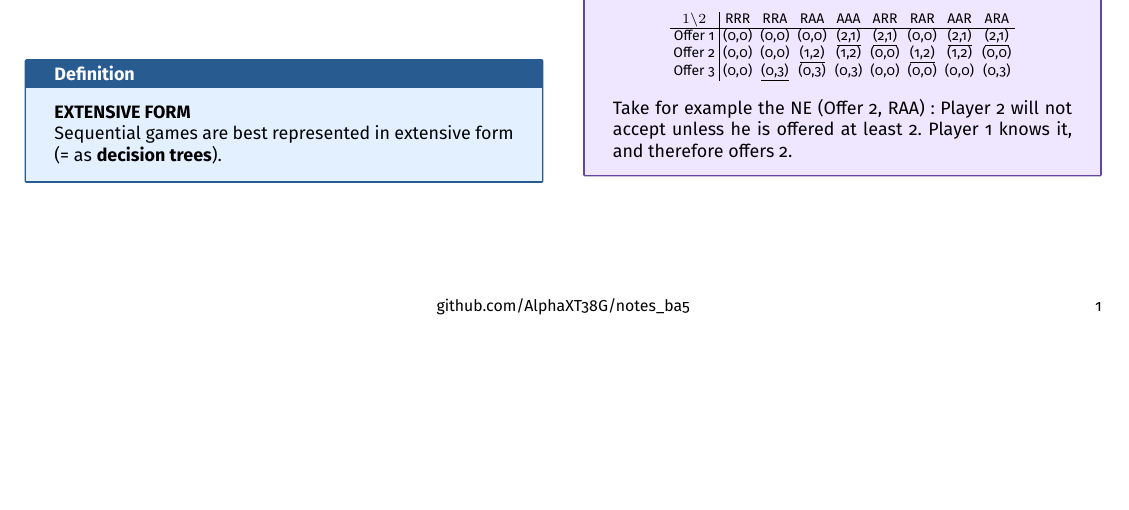
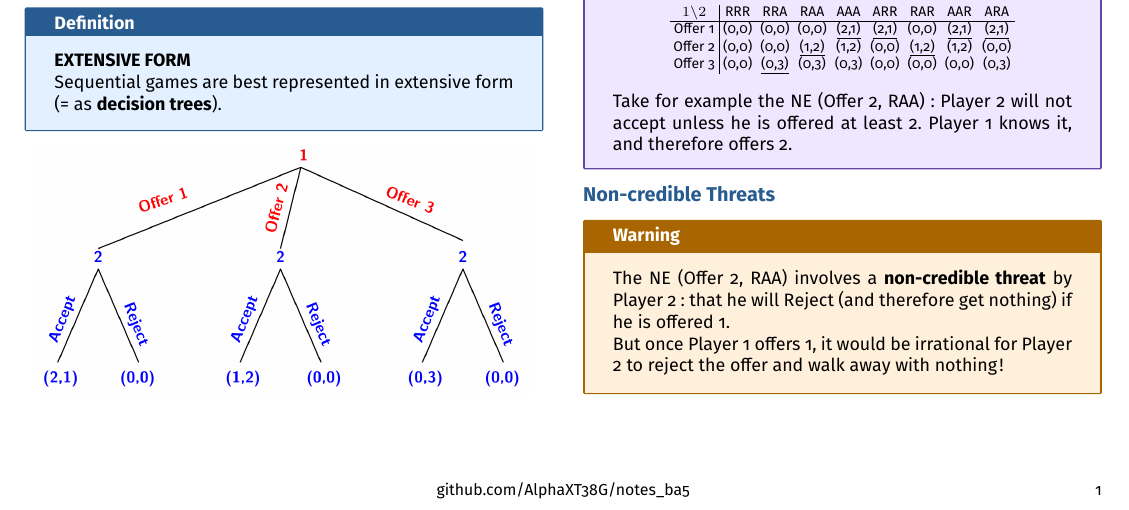
Before and after one commit to AlphaXT38G/notes_ba5, a LaTeX document (gametheory/week/week03.tex): part of the page, cut so that both start at the same text, the shorter picture padded with empty space. Compiled offline with pdfLaTeX.

Commit message:
feat(gametheory-week03): add non-credible threats

```diff
--- a/gametheory/week/week03.tex
+++ b/gametheory/week/week03.tex
@@ -412,6 +412,22 @@ least 2. Player 1 knows it, and therefore offers 2.
 
 
 
+%=========================================================
+\section{Non-credible Threats}
+
+
+\begin{warning}
+
+The NE (Offer 2, RAA) involves a \textbf{non-credible threat} by Player 2: that he will
+Reject (and therefore get nothing) if he is offered 1.
+
+But once Player 1 offers 1, it would be irrational for Player 2 to reject the offer and walk
+away with nothing!
+
+\end{warning}
+
+
+
 \end{multicols}
 
 
```
